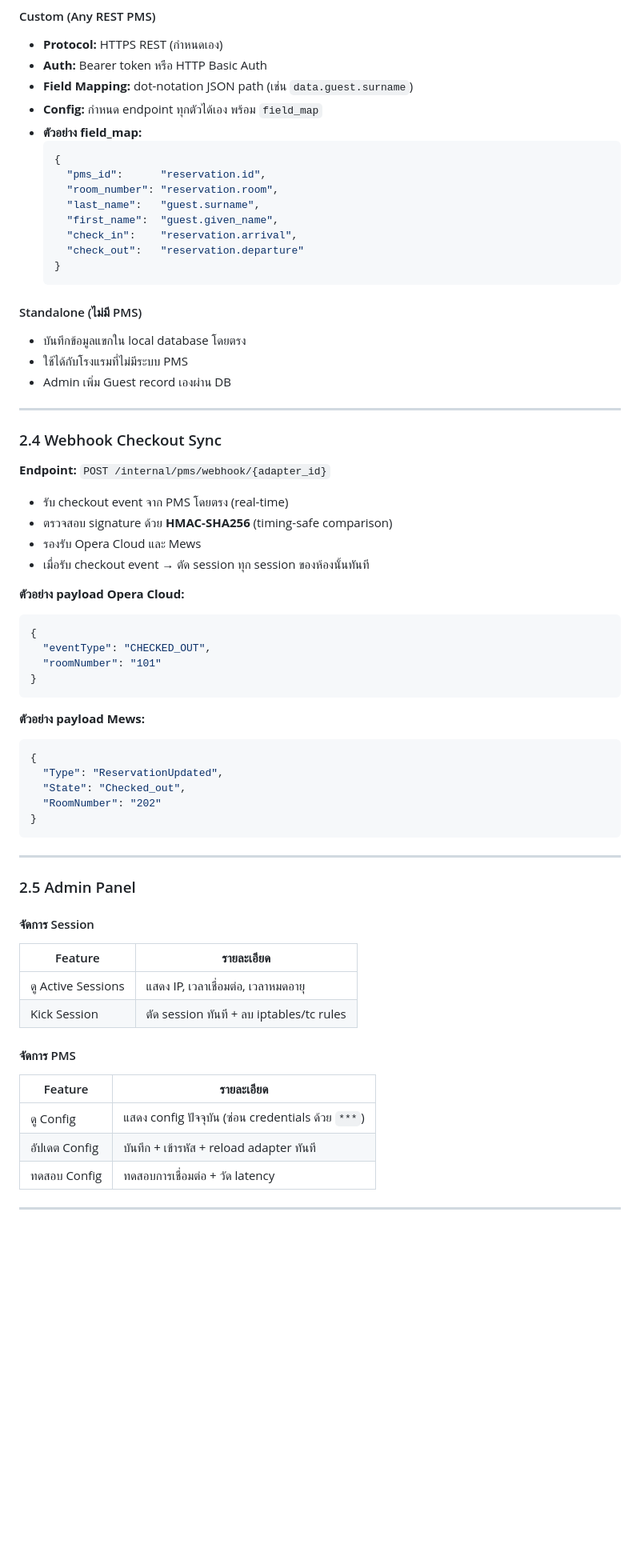
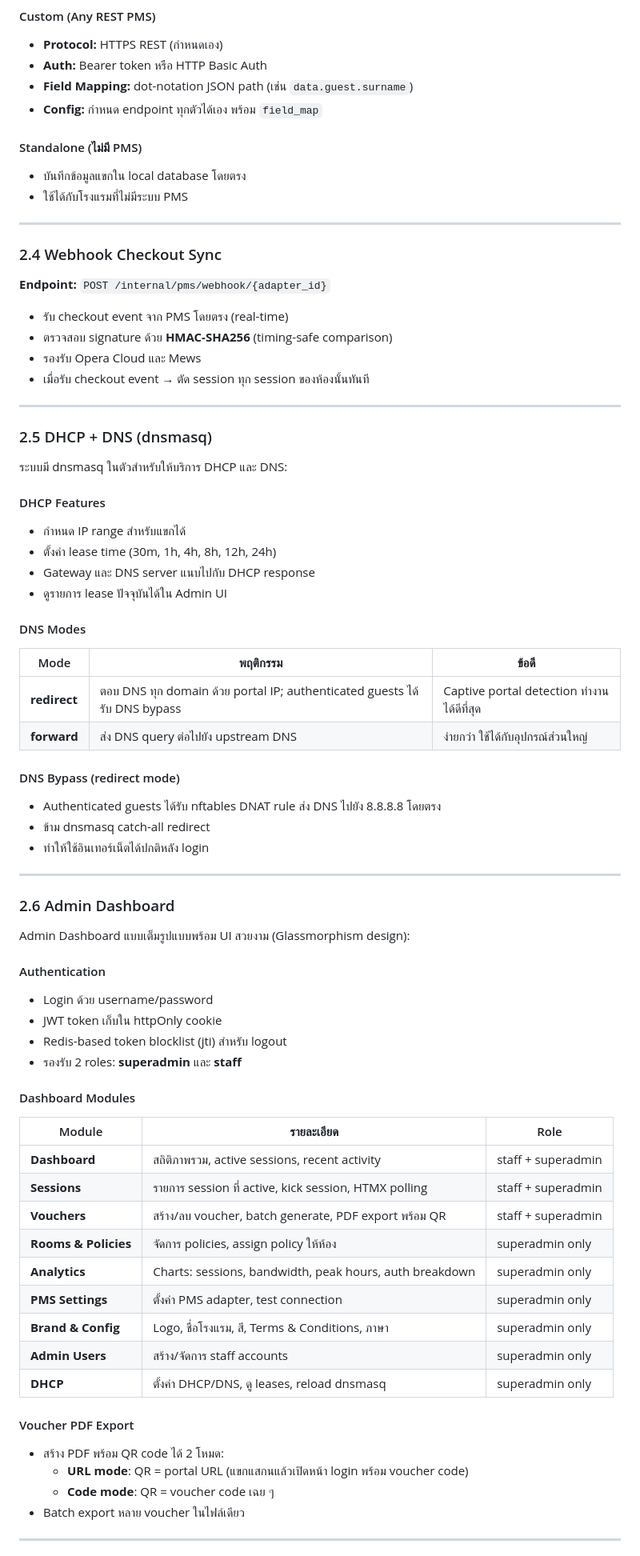
Before and after one commit to anirut/WiFi-Captive-Portal, a Markdown page: docs/features.md, the part around one of its changes. Shown at 80% size. Rendered like a GitHub page; blank space fills up the shorter version.

````diff
--- a/docs/features.md
+++ b/docs/features.md
@@ -131,22 +148,10 @@ WiFi Captive Portal คือระบบควบคุมการเข้า
 - **Auth:** Bearer token หรือ HTTP Basic Auth
 - **Field Mapping:** dot-notation JSON path (เช่น `data.guest.surname`)
 - **Config:** กำหนด endpoint ทุกตัวได้เอง พร้อม `field_map`
-- **ตัวอย่าง field_map:**
-  ```json
-  {
-    "pms_id":      "reservation.id",
-    "room_number": "reservation.room",
-    "last_name":   "guest.surname",
-    "first_name":  "guest.given_name",
-    "check_in":    "reservation.arrival",
-    "check_out":   "reservation.departure"
-  }
-  ```
 
 #### Standalone (ไม่มี PMS)
 - บันทึกข้อมูลแขกใน local database โดยตรง
 - ใช้ได้กับโรงแรมที่ไม่มีระบบ PMS
-- Admin เพิ่ม Guest record เองผ่าน DB
 
 ---
 
@@ -159,39 +164,60 @@ WiFi Captive Portal คือระบบควบคุมการเข้า
 - รองรับ Opera Cloud และ Mews
 - เมื่อรับ checkout event → ตัด session ทุก session ของห้องนั้นทันที
 
-**ตัวอย่าง payload Opera Cloud:**
-```json
-{
-  "eventType": "CHECKED_OUT",
-  "roomNumber": "101"
-}
-```
+---
 
-**ตัวอย่าง payload Mews:**
-```json
-{
-  "Type": "ReservationUpdated",
-  "State": "Checked_out",
-  "RoomNumber": "202"
-}
-```
+### 2.5 DHCP + DNS (dnsmasq)
+
+ระบบมี dnsmasq ในตัวสำหรับให้บริการ DHCP และ DNS:
+
+#### DHCP Features
+- กำหนด IP range สำหรับแขกได้
+- ตั้งค่า lease time (30m, 1h, 4h, 8h, 12h, 24h)
+- Gateway และ DNS server แนบไปกับ DHCP response
+- ดูรายการ lease ปัจจุบันได้ใน Admin UI
+
+#### DNS Modes
+| Mode | พฤติกรรม | ข้อดี |
+|------|----------|-------|
+| **redirect** | ตอบ DNS ทุก domain ด้วย portal IP; authenticated guests ได้รับ DNS bypass | Captive portal detection ทำงานได้ดีที่สุด |
+| **forward** | ส่ง DNS query ต่อไปยัง upstream DNS | ง่ายกว่า ใช้ได้กับอุปกรณ์ส่วนใหญ่ |
+
+#### DNS Bypass (redirect mode)
+- Authenticated guests ได้รับ nftables DNAT rule ส่ง DNS ไปยัง 8.8.8.8 โดยตรง
+- ข้าม dnsmasq catch-all redirect
+- ทำให้ใช้อินเทอร์เน็ตได้ปกติหลัง login
 
 ---
 
-### 2.5 Admin Panel
+### 2.6 Admin Dashboard
 
-#### จัดการ Session
-| Feature | รายละเอียด |
-|---------|-----------|
-| ดู Active Sessions | แสดง IP, เวลาเชื่อมต่อ, เวลาหมดอายุ |
-| Kick Session | ตัด session ทันที + ลบ iptables/tc rules |
+Admin Dashboard แบบเต็มรูปแบบพร้อม UI สวยงาม (Glassmorphism design):
 
-#### จัดการ PMS
-| Feature | รายละเอียด |
-|---------|-----------|
-| ดู Config | แสดง config ปัจจุบัน (ซ่อน credentials ด้วย `***`) |
-| อัปเดต Config | บันทึก + เข้ารหัส + reload adapter ทันที |
-| ทดสอบ Config | ทดสอบการเชื่อมต่อ + วัด latency |
+#### Authentication
+- Login ด้วย username/password
+- JWT token เก็บใน httpOnly cookie
+- Redis-based token blocklist (jti) สำหรับ logout
+- รองรับ 2 roles: **superadmin** และ **staff**
+
+#### Dashboard Modules
+
+| Module | รายละเอียด | Role |
+|--------|-----------|------|
+| **Dashboard** | สถิติภาพรวม, active sessions, recent activity | staff + superadmin |
+| **Sessions** | รายการ session ที่ active, kick session, HTMX polling | staff + superadmin |
+| **Vouchers** | สร้าง/ลบ voucher, batch generate, PDF export พร้อม QR | staff + superadmin |
+| **Rooms & Policies** | จัดการ policies, assign policy ให้ห้อง | superadmin only |
+| **Analytics** | Charts: sessions, bandwidth, peak hours, auth breakdown | superadmin only |
+| **PMS Settings** | ตั้งค่า PMS adapter, test connection | superadmin only |
+| **Brand & Config** | Logo, ชื่อโรงแรม, สี, Terms & Conditions, ภาษา | superadmin only |
+| **Admin Users** | สร้าง/จัดการ staff accounts | superadmin only |
+| **DHCP** | ตั้งค่า DHCP/DNS, ดู leases, reload dnsmasq | superadmin only |
+
+#### Voucher PDF Export
+- สร้าง PDF พร้อม QR code ได้ 2 โหมด:
+  - **URL mode**: QR = portal URL (แขกแสกนแล้วเปิดหน้า login พร้อม voucher code)
+  - **Code mode**: QR = voucher code เฉย ๆ
+- Batch export หลาย voucher ในไฟล์เดียว
 
 ---
 
````
Also changed, not shown: other parts of docs/features.md (+136 -77 lines).
